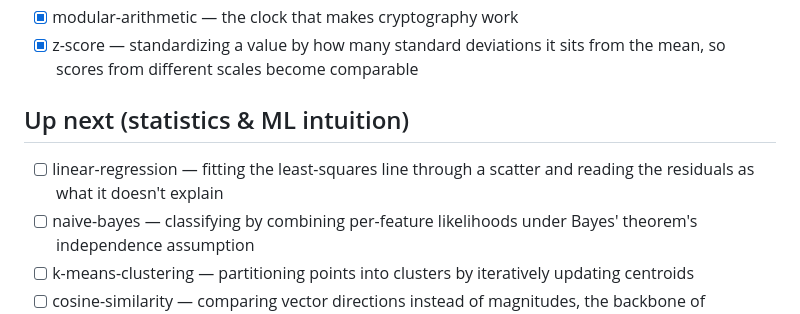
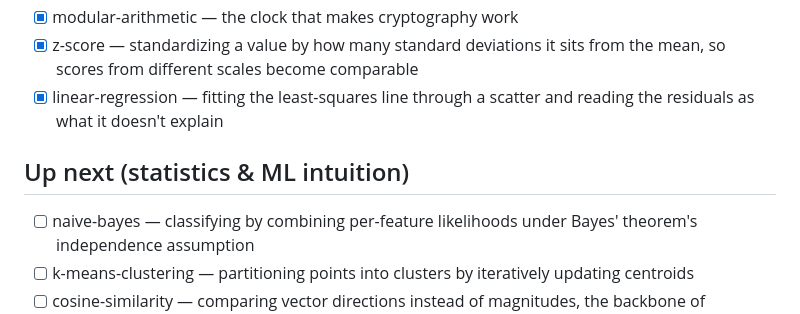
Before and after one commit to skundalkar/mathviz, a Markdown page: BACKLOG.md, the part around the change. Rendered like a GitHub page.

Commit message:
docs(linear-regression): explain the least-squares line; tick backlog

```diff
--- a/BACKLOG.md
+++ b/BACKLOG.md
@@ -37,9 +37,9 @@ Format: `- [ ] <id> — <one-line description of the concept to visualize>`
 - [x] prime-sieve — the Sieve of Eratosthenes animated
 - [x] modular-arithmetic — the clock that makes cryptography work
 - [x] z-score — standardizing a value by how many standard deviations it sits from the mean, so scores from different scales become comparable
+- [x] linear-regression — fitting the least-squares line through a scatter and reading the residuals as what it doesn't explain
 
 ## Up next (statistics & ML intuition)
-- [ ] linear-regression — fitting the least-squares line through a scatter and reading the residuals as what it doesn't explain
 - [ ] naive-bayes — classifying by combining per-feature likelihoods under Bayes' theorem's independence assumption
 - [ ] k-means-clustering — partitioning points into clusters by iteratively updating centroids
 - [ ] cosine-similarity — comparing vector directions instead of magnitudes, the backbone of embedding search
```
Also changed, not shown: LEARNINGS.md (+85 -0 lines).
